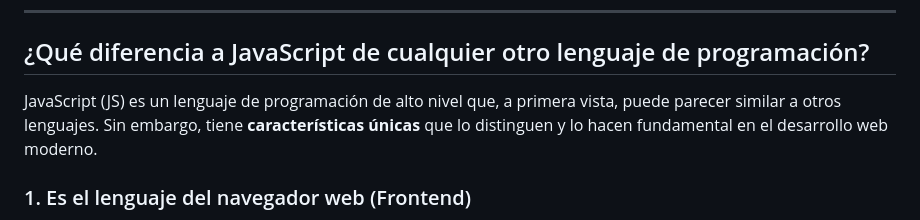
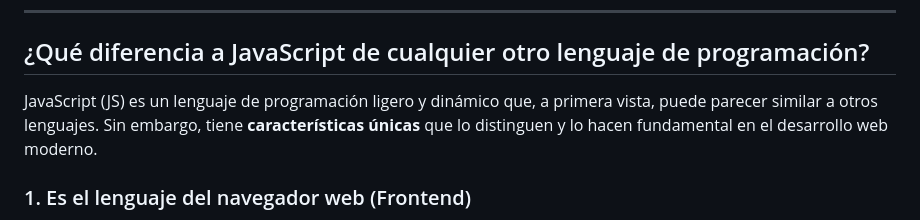
Before and after one commit to AndeerSU/DevCamp, a Markdown page: Seventh_checkpoint/seventh_checkpoint.md, the part around the change. GitHub-like rendering.

```diff
--- a/Seventh_checkpoint/seventh_checkpoint.md
+++ b/Seventh_checkpoint/seventh_checkpoint.md
@@ -3,7 +3,7 @@
 
 ## ¿Qué diferencia a JavaScript de cualquier otro lenguaje de programación?
 
-JavaScript (JS) es un lenguaje de programación de alto nivel que, a primera vista, puede parecer similar a otros lenguajes. Sin embargo, tiene **características únicas** que lo distinguen y lo hacen fundamental en el desarrollo web moderno.
+JavaScript (JS) es un lenguaje de programación ligero y dinámico que, a primera vista, puede parecer similar a otros lenguajes. Sin embargo, tiene **características únicas** que lo distinguen y lo hacen fundamental en el desarrollo web moderno.
 
 ### 1. Es el lenguaje del navegador web (Frontend)
 
```
